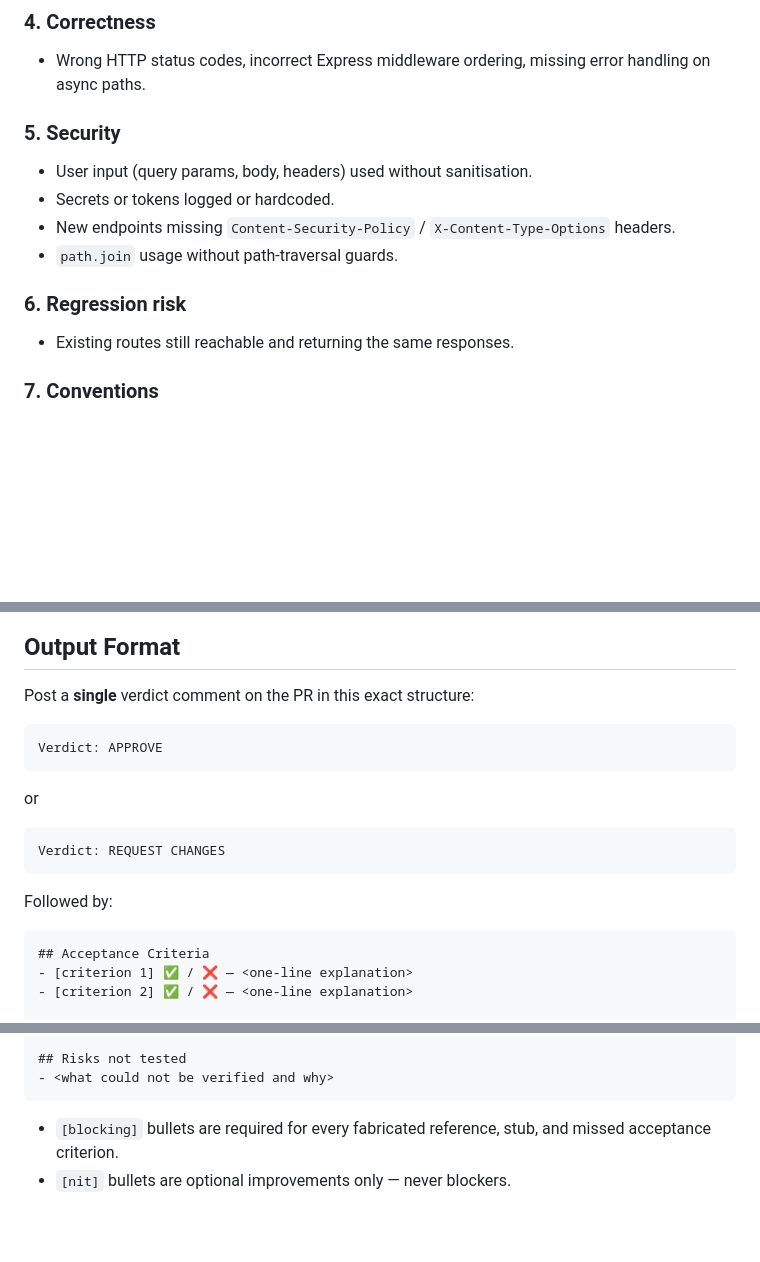
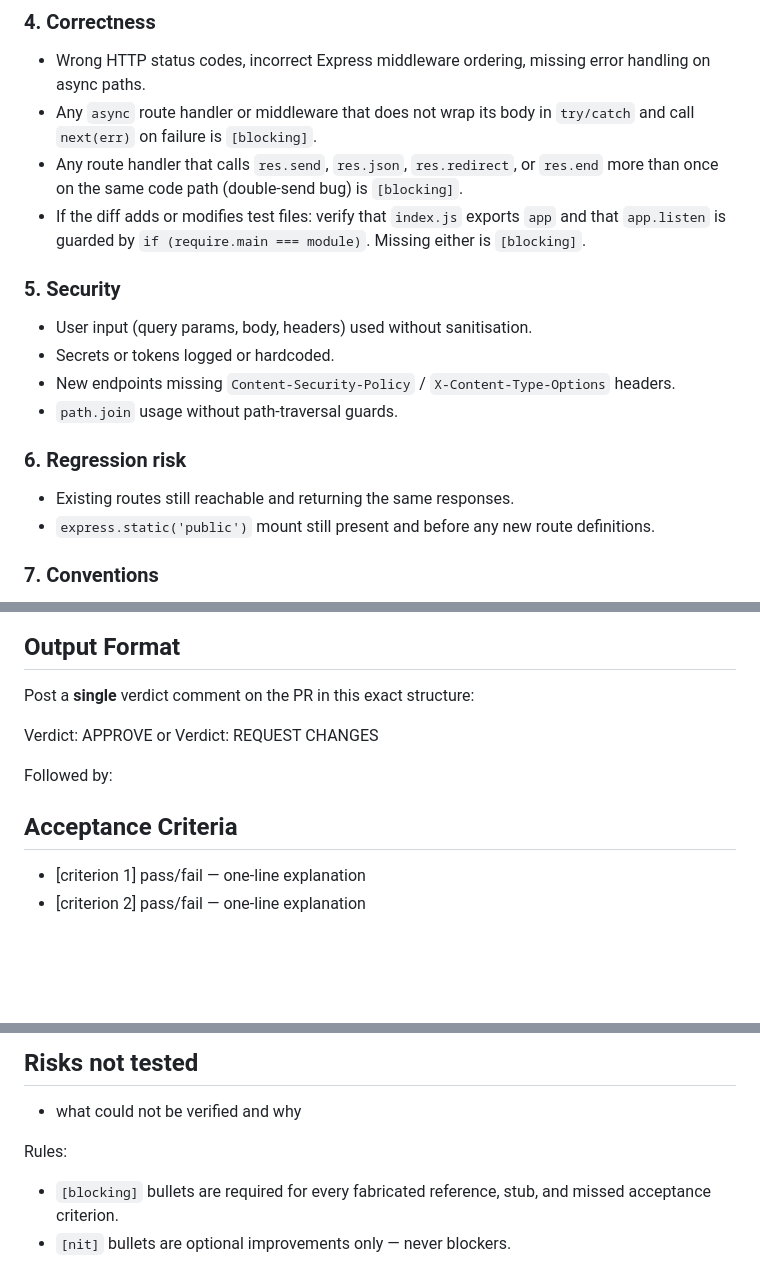
Before and after one commit to birme/osc-skills-stest, a Markdown page: .claude/agents/reviewer.md, 3 parts joined by grey strips. Rendered like a GitHub page; blank space fills up the shorter version.

Commit message:
chore: update agentic SDLC configuration
Co-Authored-By: Claude Sonnet 4.6 <noreply@anthropic.com>

````diff
--- a/.claude/agents/reviewer.md
+++ b/.claude/agents/reviewer.md
@@ -39,6 +39,9 @@ For each acceptance criterion extracted from the sub-ticket body, state explicit
 
 ### 4. Correctness
 - Wrong HTTP status codes, incorrect Express middleware ordering, missing error handling on async paths.
+- Any `async` route handler or middleware that does not wrap its body in `try/catch` and call `next(err)` on failure is `[blocking]`.
+- Any route handler that calls `res.send`, `res.json`, `res.redirect`, or `res.end` more than once on the same code path (double-send bug) is `[blocking]`.
+- If the diff adds or modifies test files: verify that `index.js` exports `app` and that `app.listen` is guarded by `if (require.main === module)`. Missing either is `[blocking]`.
 
 ### 5. Security
 - User input (query params, body, headers) used without sanitisation.
@@ -48,6 +51,7 @@ For each acceptance criterion extracted from the sub-ticket body, state explicit
 
 ### 6. Regression risk
 - Existing routes still reachable and returning the same responses.
+- `express.static('public')` mount still present and before any new route definitions.
 
 ### 7. Conventions
 - CommonJS (`require`) — not ESM `import` unless `package.json` has `"type": "module"`.
@@ -67,19 +71,14 @@ For each acceptance criterion extracted from the sub-ticket body, state explicit
 
 Post a **single** verdict comment on the PR in this exact structure:
 
-```
 Verdict: APPROVE
-```
 or
-```
 Verdict: REQUEST CHANGES
-```
 
 Followed by:
 
-```
 ## Acceptance Criteria
-- [criterion 1] ✅ / ❌ — <one-line explanation>
-- [criterion 2] ✅ / ❌ — <one-line explanation>
+- [criterion 1] pass/fail — one-line explanation
+- [criterion 2] pass/fail — one-line explanation
 
 ## Issues
@@ -88,8 +87,8 @@ Followed by:
 
 ## Risks not tested
-- <what could not be verified and why>
-```
+- what could not be verified and why
 
+Rules:
 - `[blocking]` bullets are required for every fabricated reference, stub, and missed acceptance criterion.
 - `[nit]` bullets are optional improvements only — never blockers.
 - If there are no issues, say "No issues found." under Issues.
````
Also changed, not shown: other parts of .claude/agents/reviewer.md (+2 -2 lines).
